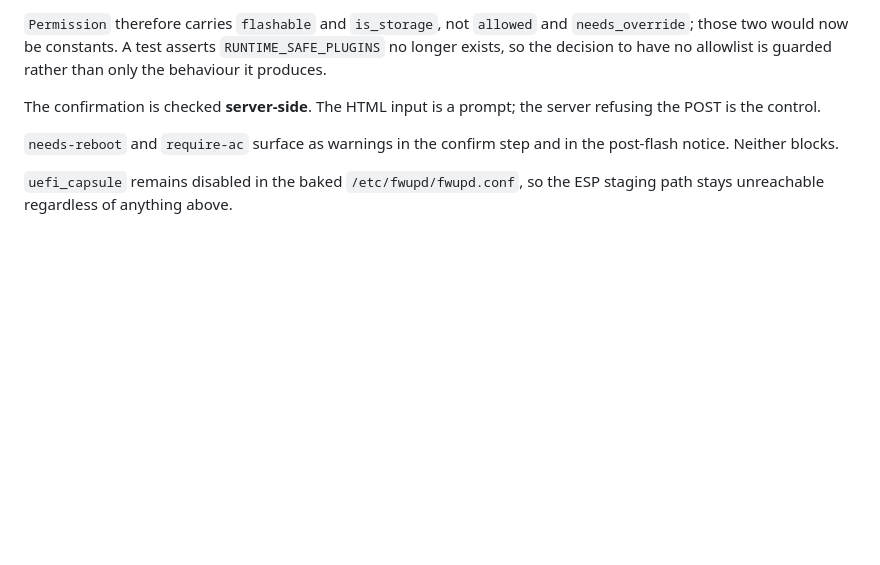
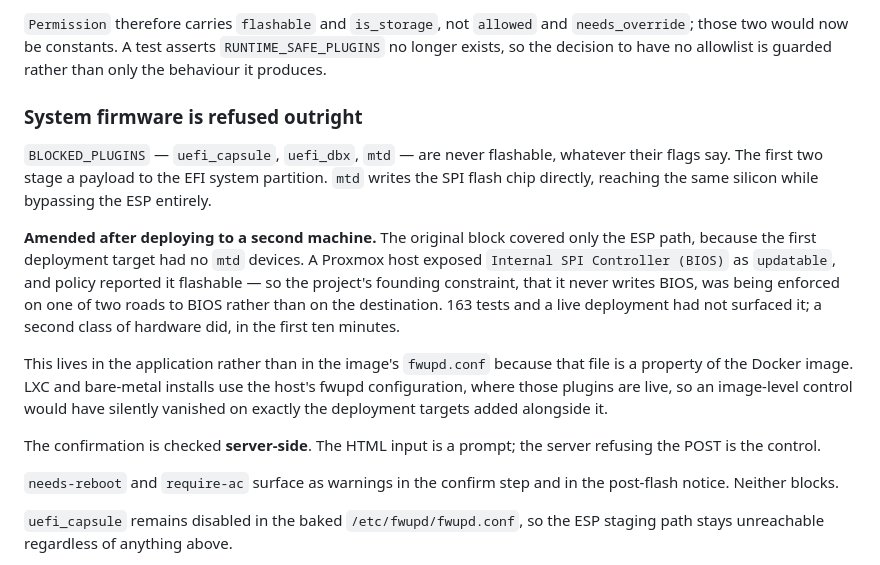
Before and after one commit to yuzi-co/fwupd-webui, a Markdown page: docs/specs/2026-08-12-fwupd-webui-phase-a-design.md, the part around the change. Rendered like a GitHub page; blank space fills up the shorter version.

```diff
--- a/docs/specs/2026-08-12-fwupd-webui-phase-a-design.md
+++ b/docs/specs/2026-08-12-fwupd-webui-phase-a-design.md
@@ -146,6 +146,24 @@ one-click path to anything.
 `Permission` therefore carries `flashable` and `is_storage`, not `allowed` and `needs_override`;
 those two would now be constants. A test asserts `RUNTIME_SAFE_PLUGINS` no longer exists, so the
 decision to have no allowlist is guarded rather than only the behaviour it produces.
+
+### System firmware is refused outright
+
+`BLOCKED_PLUGINS` — `uefi_capsule`, `uefi_dbx`, `mtd` — are never flashable, whatever their flags
+say. The first two stage a payload to the EFI system partition. `mtd` writes the SPI flash chip
+directly, reaching the same silicon while bypassing the ESP entirely.
+
+**Amended after deploying to a second machine.** The original block covered only the ESP path,
+because the first deployment target had no `mtd` devices. A Proxmox host exposed
+`Internal SPI Controller (BIOS)` as `updatable`, and policy reported it flashable — so the project's
+founding constraint, that it never writes BIOS, was being enforced on one of two roads to BIOS
+rather than on the destination. 163 tests and a live deployment had not surfaced it; a second class
+of hardware did, in the first ten minutes.
+
+This lives in the application rather than in the image's `fwupd.conf` because that file is a
+property of the Docker image. LXC and bare-metal installs use the host's fwupd configuration, where
+those plugins are live, so an image-level control would have silently vanished on exactly the
+deployment targets added alongside it.
 
 The confirmation is checked **server-side**. The HTML input is a prompt; the server refusing the
 POST is the control.
```
Also changed, not shown: README.md (+97 -17 lines), docs/specs/2026-08-11-fwupd-webui-design.md (+4 -0 lines).
